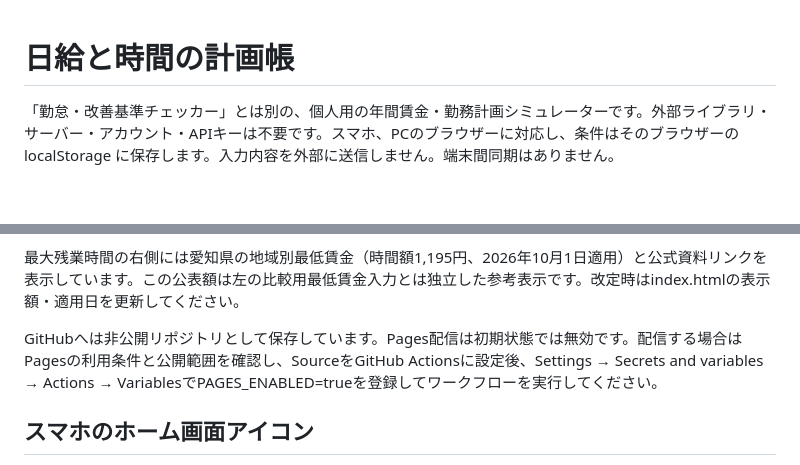
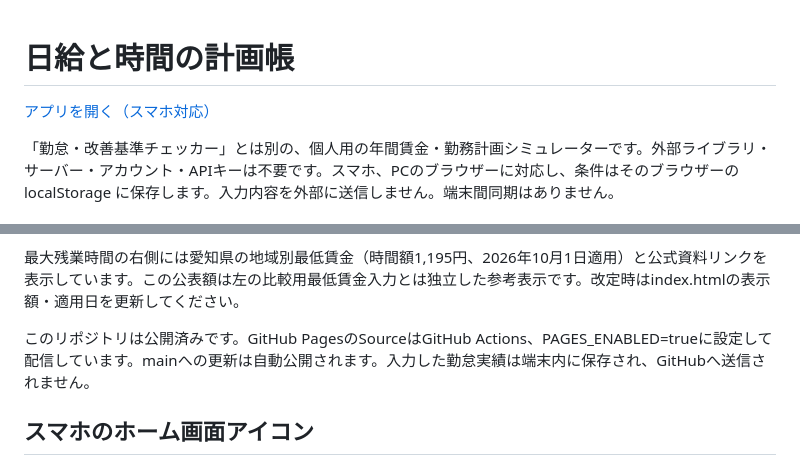
Before and after one commit to fxsky2621129-tech/wage-planner, a Markdown page: README.md, 2 parts joined by grey strips. Rendered like a GitHub page; blank space fills up the shorter version.

Commit message:
スマホ用公開URLとホーム画面への追加手順を案内

```diff
--- a/README.md
+++ b/README.md
@@ -1,4 +1,6 @@
 # 日給と時間の計画帳
+
+[アプリを開く（スマホ対応）](https://fxsky2621129-tech.github.io/wage-planner/)
 
 「勤怠・改善基準チェッカー」とは別の、個人用の年間賃金・勤務計画シミュレーターです。外部ライブラリ・サーバー・アカウント・APIキーは不要です。スマホ、PCのブラウザーに対応し、条件はそのブラウザーの localStorage に保存します。入力内容を外部に送信しません。端末間同期はありません。
 
@@ -99,7 +101,7 @@ npm start
 
 最大残業時間の右側には愛知県の地域別最低賃金（時間額1,195円、2026年10月1日適用）と公式資料リンクを表示しています。この公表額は左の比較用最低賃金入力とは独立した参考表示です。改定時はindex.htmlの表示額・適用日を更新してください。
 
-GitHubへは非公開リポジトリとして保存しています。Pages配信は初期状態では無効です。配信する場合はPagesの利用条件と公開範囲を確認し、SourceをGitHub Actionsに設定後、Settings → Secrets and variables → Actions → VariablesでPAGES_ENABLED=trueを登録してワークフローを実行してください。
+このリポジトリは公開済みです。GitHub PagesのSourceはGitHub Actions、PAGES_ENABLED=trueに設定して配信しています。mainへの更新は自動公開されます。入力した勤怠実績は端末内に保存され、GitHubへ送信されません。
 
 ## スマホのホーム画面アイコン
 HTTPSのアプリURLをSafariまたはChromeで開き、「ホーム画面に追加」ボタンを押してください。iPhoneはSafariの共有メニュー→ホーム画面に追加、AndroidはChromeのメニュー→ホーム画面に追加／アプリをインストールでも追加できます。GitHubのリポジトリ画面からはこのアプリを追加できません。Web公開を別途設定してください。端末ごと・ブラウザーごとに保存データは独立するため、既存の実績はCSVに保存しておいてください。
```
